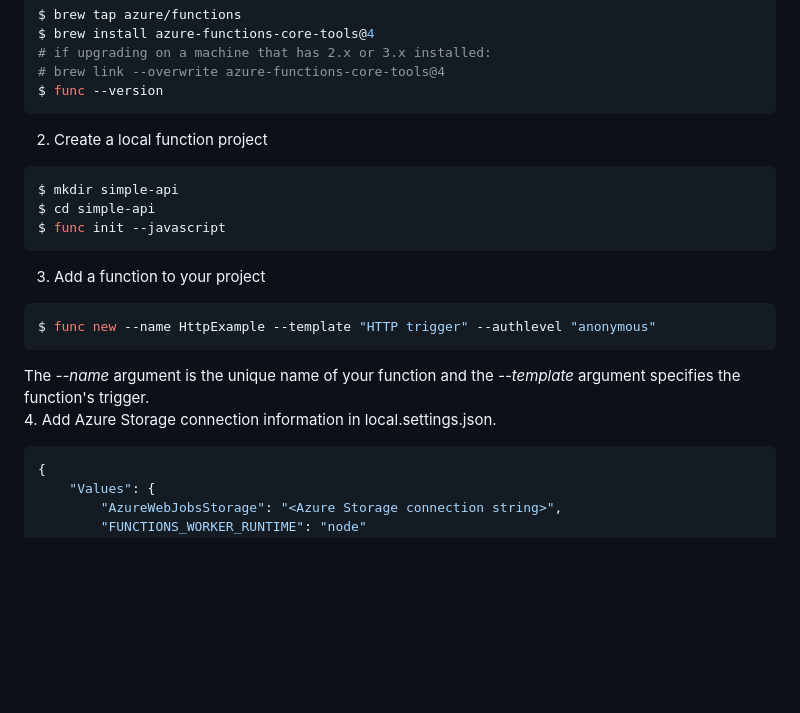
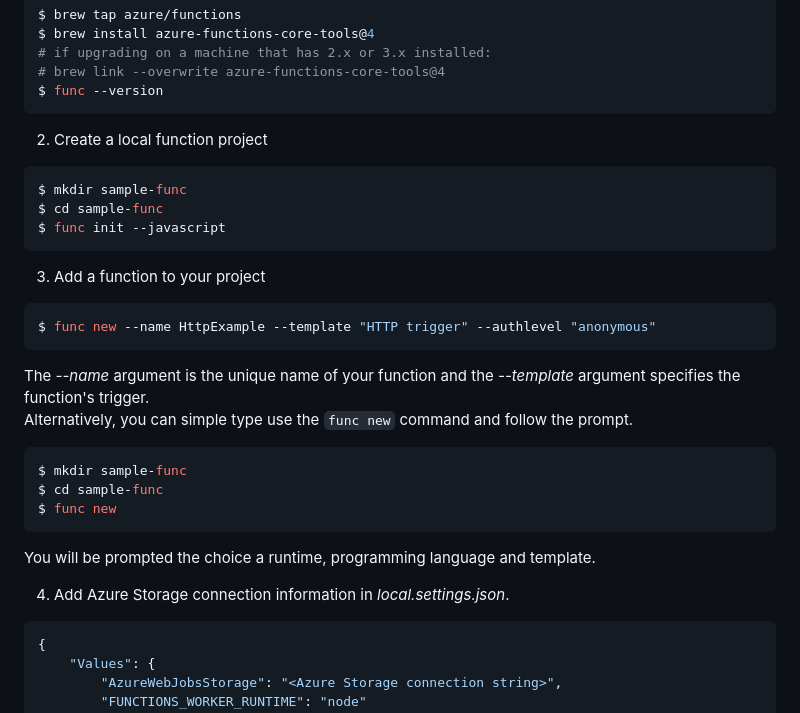
Before and after one commit to Tochukz/Microsoft-Azure, a Markdown page: Azure-Docs/Azure-Functions/readme.md, the part around the change. Drawn GitHub-style; blank space fills up the shorter version.

Commit message:
Azure Functions

````diff
--- a/Azure-Docs/Azure-Functions/readme.md
+++ b/Azure-Docs/Azure-Functions/readme.md
@@ -27,18 +27,28 @@ $ brew install azure-functions-core-tools@4
 # brew link --overwrite azure-functions-core-tools@4
 $ func --version
 ```
+
 2. Create a local function project
 ```bash
-$ mkdir simple-api
-$ cd simple-api
+$ mkdir sample-func
+$ cd sample-func
 $ func init --javascript
 ```
+
 3.  Add a function to your project
 ```bash
 $ func new --name HttpExample --template "HTTP trigger" --authlevel "anonymous"
 ```
 The _--name_ argument is the unique name of your function and the _--template_ argument specifies the function's trigger.
-4. Add Azure Storage connection information in local.settings.json.
+Alternatively, you can simple type use the `func new` command and follow the prompt.
+```bash
+$ mkdir sample-func
+$ cd sample-func
+$ func new
+```
+You will be prompted the choice a runtime, programming language and template.
+
+4. Add Azure Storage connection information in _local.settings.json_.
 ```json
 {
     "Values": {
````
